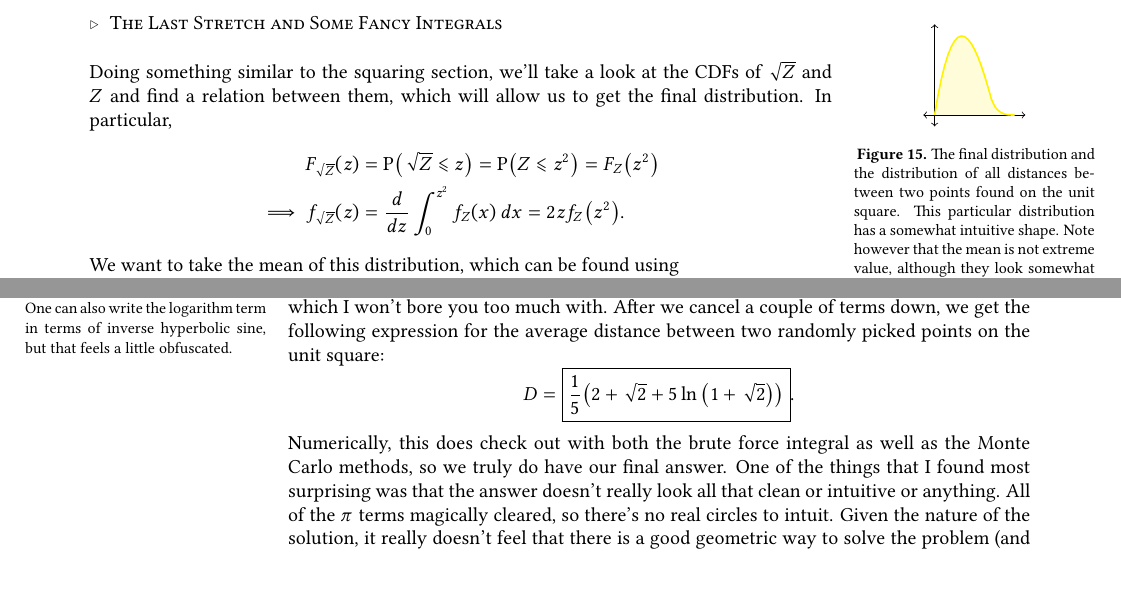
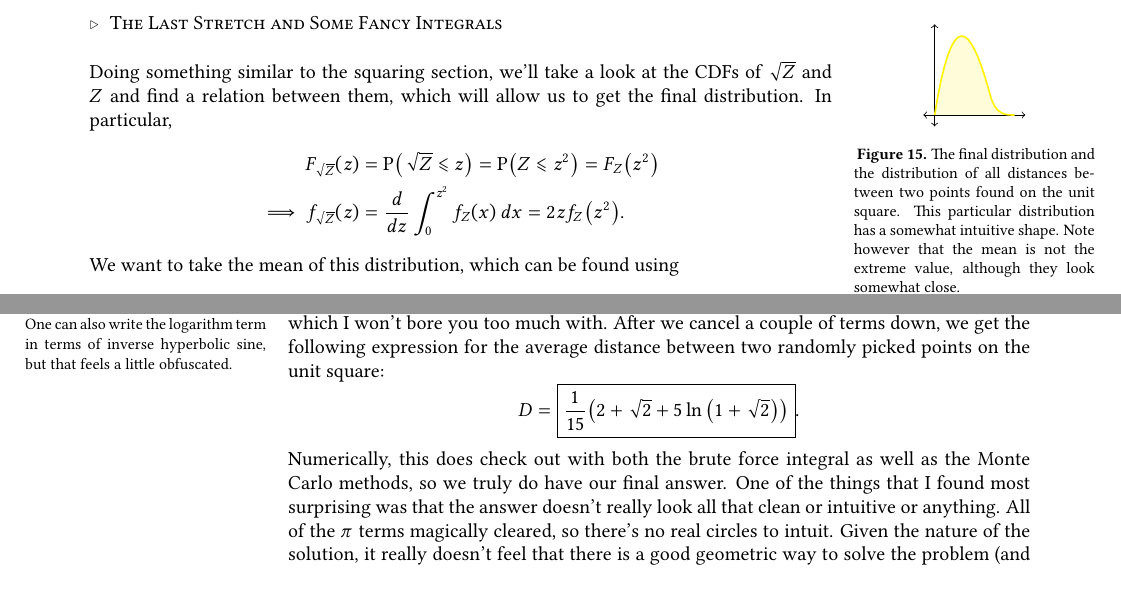
Before and after one commit to chirprush/the-journal, a LaTeX document (main.tex, which reads entries/entry013/body.tex, entries/entry013/finaldist.tex): two parts of pages 37 and 38 of 39, joined at a grey line, cut so that both start at the same text. Compiled offline with pdfLaTeX.

Commit message:
Entry 013: Fix some glaring typos
I can't believe I typoed the final answer; I think my brain was just
fried at that point.

```diff
--- a/entries/entry013/body.tex
+++ b/entries/entry013/body.tex
@@ -386,7 +386,7 @@ inverse hyperbolic sine, but that feels a little obfuscated.} we get the
 following expression for the average distance between two randomly picked
 points on the unit square:
 \[
-    D = \boxed{\frac{1}{5} \left( 2 + \sqrt{2} + 5 \ln{\left( 1 + \sqrt{2} \right)} \right)}
+    D = \boxed{\frac{1}{15} \left( 2 + \sqrt{2} + 5 \ln{\left( 1 + \sqrt{2} \right)} \right)}
 .\]
 Numerically, this does check out with both the brute force integral as well as
 the Monte Carlo methods, so we truly do have our final answer. One of the
--- a/entries/entry013/finaldist.tex
+++ b/entries/entry013/finaldist.tex
@@ -10,5 +10,5 @@
 \end{center}
 \captionof{figure}{The final distribution and the distribution of all distances
 between two points found on the unit square. This particular distribution has a
-somewhat intuitive shape. Note however that the mean is not extreme value,
+somewhat intuitive shape. Note however that the mean is not the extreme value,
 although they look somewhat close.}
```
Also changed, not shown: compiled/main.pdf.
